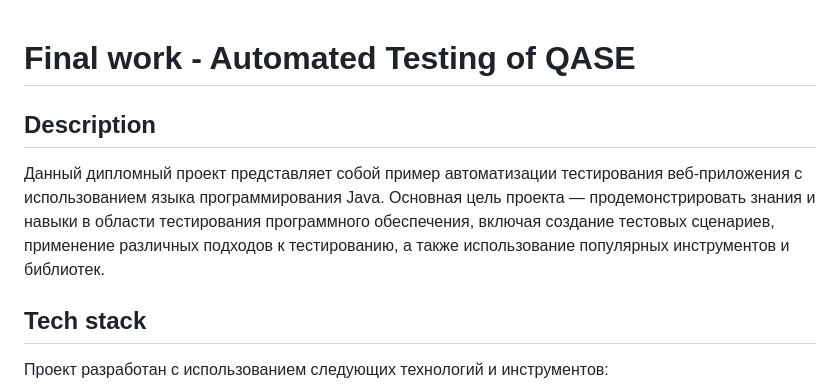
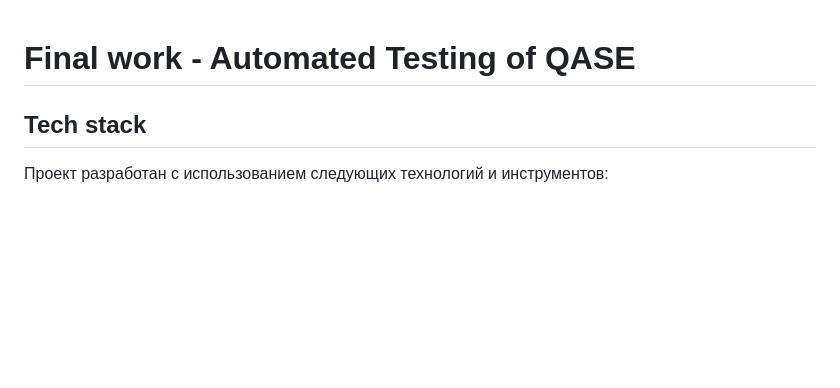
Before and after one commit to alittlemayhem/QASE, a Markdown page: README.md, the part around the change. Rendered like a GitHub page; blank space fills up the shorter version.

```diff
--- a/README.md
+++ b/README.md
@@ -1,7 +1,4 @@
 # Final work - Automated Testing of QASE
-
-## Description
-Данный дипломный проект представляет собой пример автоматизации тестирования веб-приложения с использованием языка программирования Java. Основная цель проекта — продемонстрировать знания и навыки в области тестирования программного обеспечения, включая создание тестовых сценариев, применение различных подходов к тестированию, а также использование популярных инструментов и библиотек.
 
 ## Tech stack
 
```
